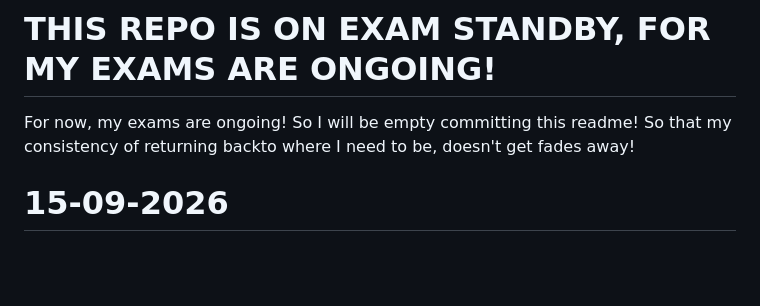
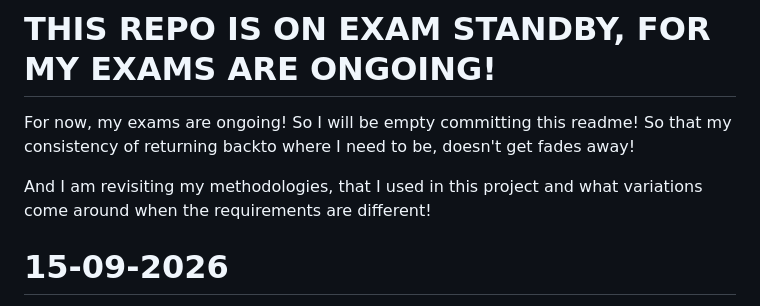
Before and after one commit to rajmachaawal/Learning-MERN, a Markdown page: README.md, the part around the change. GitHub-like rendering; blank space fills up the shorter version.

```diff
--- a/README.md
+++ b/README.md
@@ -12,6 +12,8 @@ DO CHECK OUT AND LEAVE A STAR ⭐ if you appreciate this!
 # THIS REPO IS ON EXAM STANDBY, FOR MY EXAMS ARE ONGOING!
 
 For now, my exams are ongoing! So I will be empty committing this readme! So that my consistency of returning backto  where I need to be, doesn't get fades away!
+
+And I am revisiting my methodologies, that I used in this project and what variations come around when the requirements are different!
 
 # 15-09-2026
 
```
